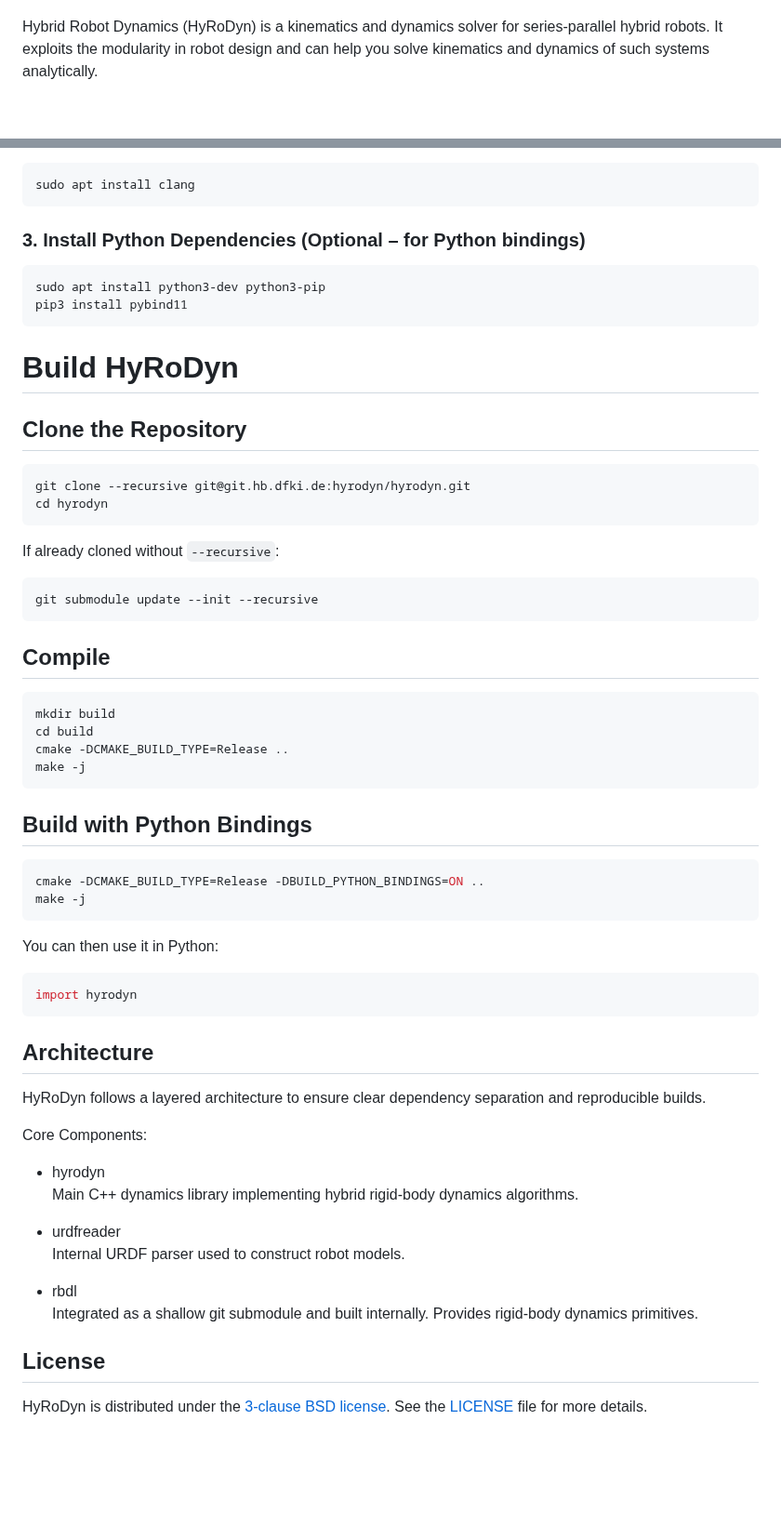
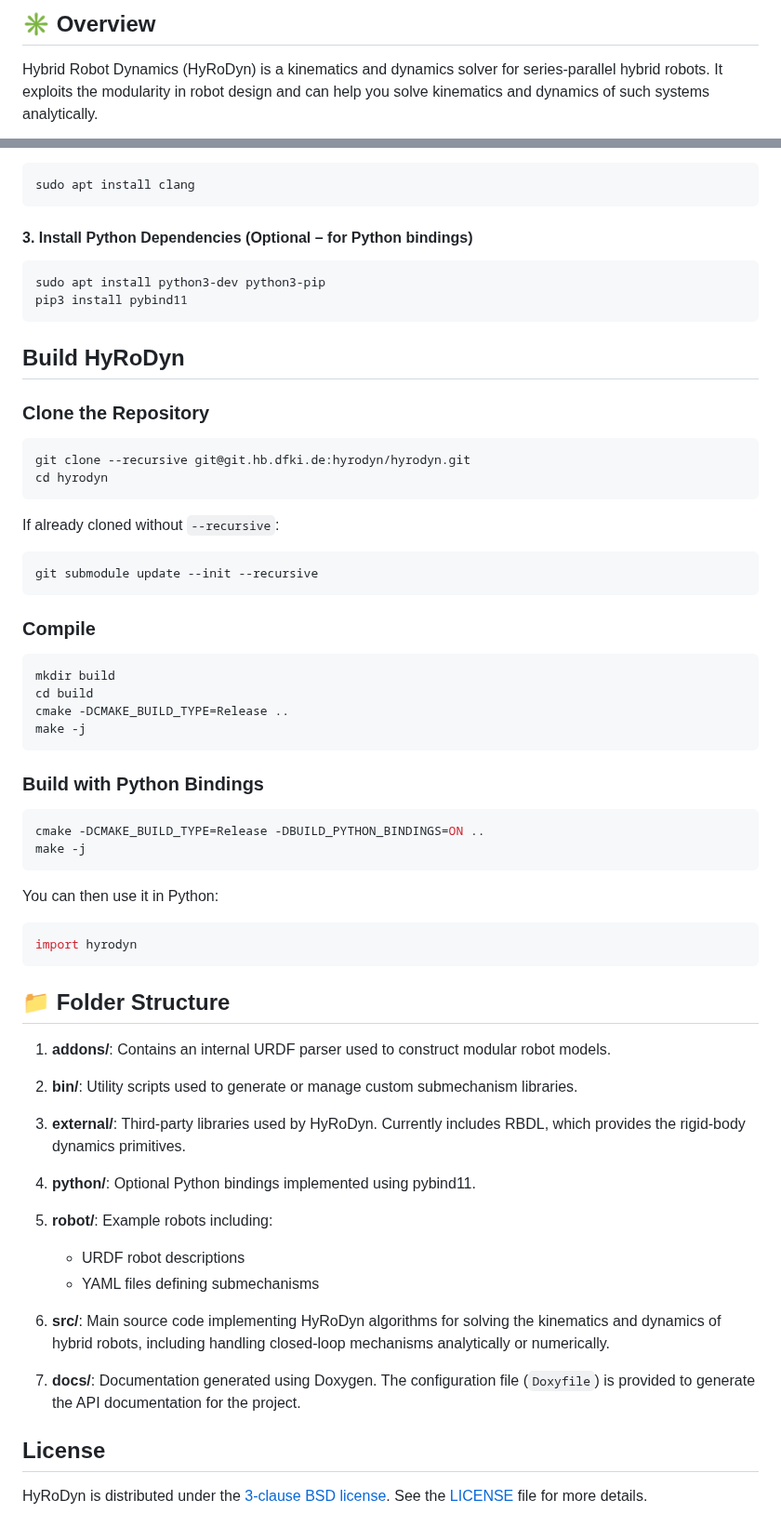
Before and after one commit to dfki-ric/hyrodyn, a Markdown page: README.md, 2 parts joined by grey strips. Shown at 93% size. GitHub-like rendering; blank space fills up the shorter version.

````diff
--- a/README.md
+++ b/README.md
@@ -3,4 +6,5 @@
 
+## ✳️ Overview
 Hybrid Robot Dynamics (HyRoDyn) is a kinematics and dynamics solver for series-parallel hybrid robots.
 It exploits the modularity in robot design and can help you solve kinematics and dynamics of such systems analytically.
 
@@ -63,16 +81,16 @@ Optional: install clang
 sudo apt install clang
 ```
 
-### 3. Install Python Dependencies (Optional – for Python bindings)
+#### 3. Install Python Dependencies (Optional – for Python bindings)
 
 ```bash
 sudo apt install python3-dev python3-pip
 pip3 install pybind11
 ```
 
-# Build HyRoDyn
+## Build HyRoDyn
 
-## Clone the Repository
+### Clone the Repository
 
 ```bash
 git clone --recursive git@git.hb.dfki.de:hyrodyn/hyrodyn.git
@@ -85,7 +103,7 @@ If already cloned without `--recursive`:
 git submodule update --init --recursive
 ```
 
-## Compile
+### Compile
 
 ```bash
 mkdir build
@@ -94,7 +112,7 @@ cmake -DCMAKE_BUILD_TYPE=Release ..
 make -j
 ```
 
-## Build with Python Bindings
+### Build with Python Bindings
 
 ```bash
 cmake -DCMAKE_BUILD_TYPE=Release -DBUILD_PYTHON_BINDINGS=ON ..
@@ -107,20 +125,24 @@ You can then use it in Python:
 import hyrodyn
 ```
 
-## Architecture
+## 📁 Folder Structure
 
-HyRoDyn follows a layered architecture to ensure clear dependency separation and reproducible builds.
+1. **addons/**: Contains an internal URDF parser used to construct modular robot models.
 
-Core Components:
+2. **bin/**: Utility scripts used to generate or manage custom submechanism libraries.
 
-- hyrodyn
-  Main C++ dynamics library implementing hybrid rigid-body dynamics algorithms.
+3. **external/**: Third-party libraries used by HyRoDyn. Currently includes RBDL, which provides the rigid-body dynamics primitives.
 
-- urdfreader
-  Internal URDF parser used to construct robot models.
+4. **python/**: Optional Python bindings implemented using pybind11.
 
-- rbdl
-  Integrated as a shallow git submodule and built internally. Provides rigid-body dynamics primitives.
+5. **robot/**: Example robots including:
+   - URDF robot descriptions
+   - YAML files defining submechanisms
+
+6. **src/**: Main source code implementing HyRoDyn algorithms for solving the kinematics and dynamics of hybrid robots, including handling closed-loop mechanisms analytically or numerically.
+
+
+7. **docs/**: Documentation generated using Doxygen. The configuration file (`Doxyfile`) is provided to generate the API documentation for the project.
 
 ## License
 HyRoDyn is distributed under the [3-clause BSD license](https://opensource.org/licenses/BSD-3-Clause). See the [LICENSE](LICENSE) file for more details.
````
Also changed, not shown: other parts of README.md (+54 -7 lines), docs/hyrodyn_abstraction.png (added), 1 other file.
